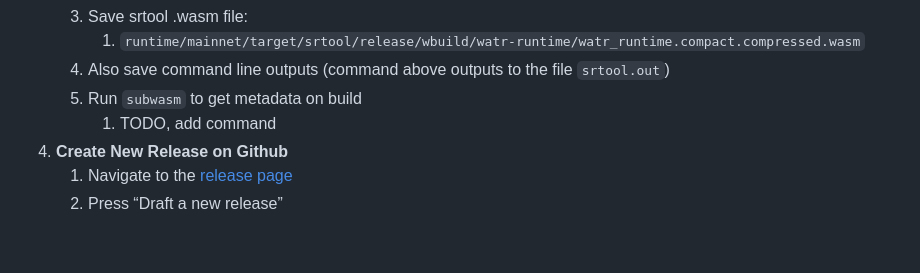
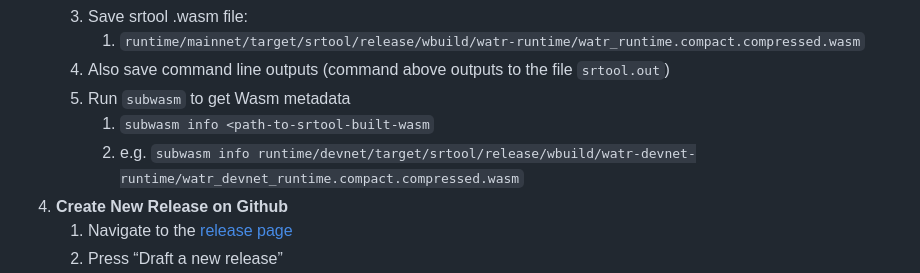
Before and after one commit to Watr-Protocol/watr, a Markdown page: docs/watr-release-guide.md, the part around the change. Rendered like a GitHub page; blank space fills up the shorter version.

```diff
--- a/docs/watr-release-guide.md
+++ b/docs/watr-release-guide.md
@@ -46,8 +46,9 @@
     3. Save srtool .wasm file:
         1. `runtime/mainnet/target/srtool/release/wbuild/watr-runtime/watr_runtime.compact.compressed.wasm`
     4. Also save command line outputs (command above outputs to the file `srtool.out`)
-    5. Run `subwasm` to get metadata on build
-        1. TODO, add command
+    5. Run `subwasm` to get Wasm metadata
+        1. `subwasm info <path-to-srtool-built-wasm`
+        2. e.g. `subwasm info runtime/devnet/target/srtool/release/wbuild/watr-devnet-runtime/watr_devnet_runtime.compact.compressed.wasm`
 4. ********************************************************Create New Release on Github********************************************************
     1. Navigate to the [release page](https://github.com/Watr-Protocol/watr/releases)
     2. Press “Draft a new release”
```
